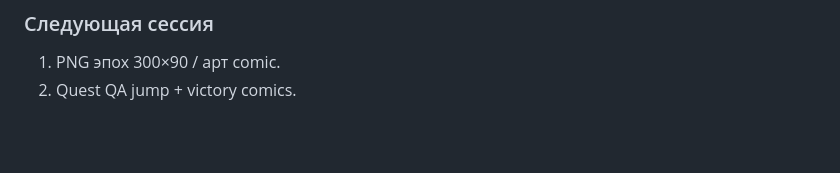
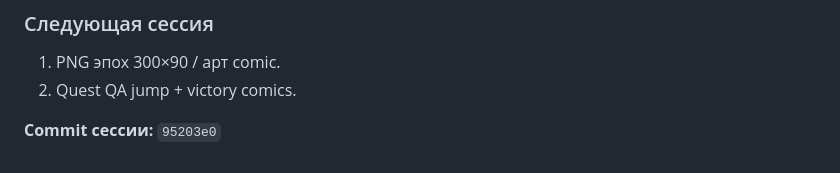
Before and after one commit to manofvrhonor/tower, a Markdown page: PROJECT_LOG_ARCHIVE.md, the part around the change. GitHub-like rendering; blank space fills up the shorter version.

Commit message:
docs: session 73 commit hash

```diff
--- a/PROJECT_LOG_ARCHIVE.md
+++ b/PROJECT_LOG_ARCHIVE.md
@@ -1552,3 +1552,5 @@
 
 1. PNG эпох 300×90 / арт comic.
 2. Quest QA jump + victory comics.
+
+**Commit сессии:** `95203e0`
```
